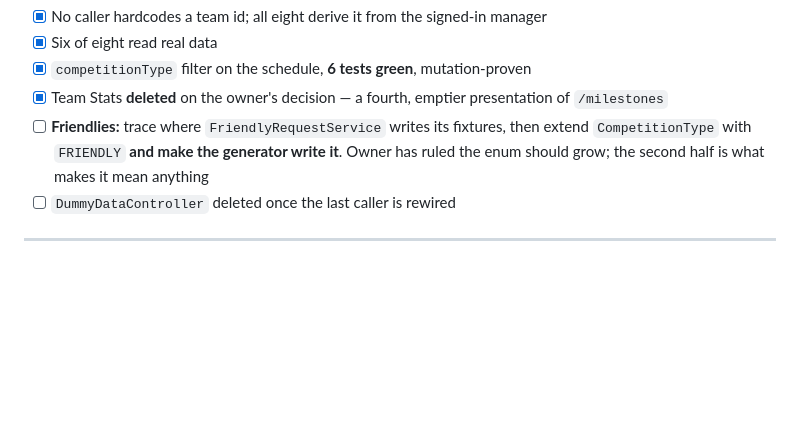
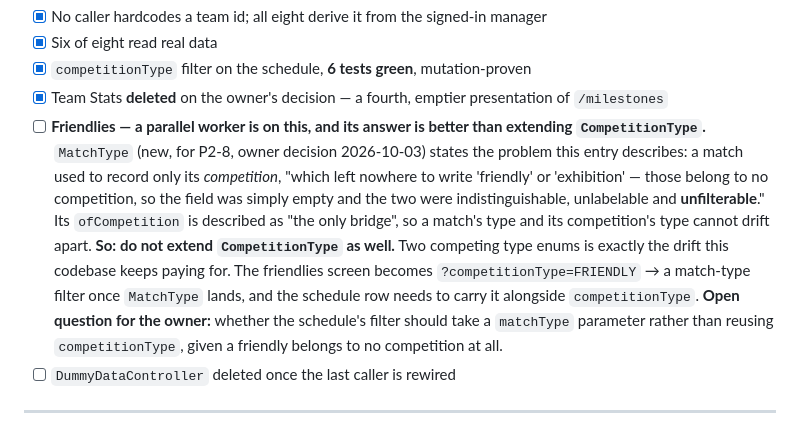
Before and after one commit to velibornash/tifoSportsManager, a Markdown page: kanban.md, the part around the change. GitHub-like rendering; blank space fills up the shorter version.

```diff
--- a/kanban.md
+++ b/kanban.md
@@ -289,9 +289,18 @@ exists to remove.
 - [x] Six of eight read real data
 - [x] `competitionType` filter on the schedule, **6 tests green**, mutation-proven
 - [x] Team Stats **deleted** on the owner's decision — a fourth, emptier presentation of `/milestones`
-- [ ] **Friendlies:** trace where `FriendlyRequestService` writes its fixtures, then extend
-      `CompetitionType` with `FRIENDLY` **and make the generator write it**. Owner has ruled the enum should
-      grow; the second half is what makes it mean anything
+- [ ] **Friendlies — a parallel worker is on this, and its answer is better than extending
+      `CompetitionType`.** `MatchType` (new, for P2-8, owner decision 2026-10-03) states the problem this
+      entry describes: a match used to record only its *competition*, "which left nowhere to write 'friendly'
+      or 'exhibition' — those belong to no competition, so the field was simply empty and the two were
+      indistinguishable, unlabelable and **unfilterable**." Its `ofCompetition` is described as "the only
+      bridge", so a match's type and its competition's type cannot drift apart.
+      **So: do not extend `CompetitionType` as well.** Two competing type enums is exactly the drift this
+      codebase keeps paying for. The friendlies screen becomes
+      `?competitionType=FRIENDLY` → a match-type filter once `MatchType` lands, and the schedule row needs to
+      carry it alongside `competitionType`.
+      **Open question for the owner:** whether the schedule's filter should take a `matchType` parameter
+      rather than reusing `competitionType`, given a friendly belongs to no competition at all.
 - [ ] `DummyDataController` deleted once the last caller is rewired
 
 ---
```
Also changed, not shown: kanbanProgress.md (+25 -1 lines).
